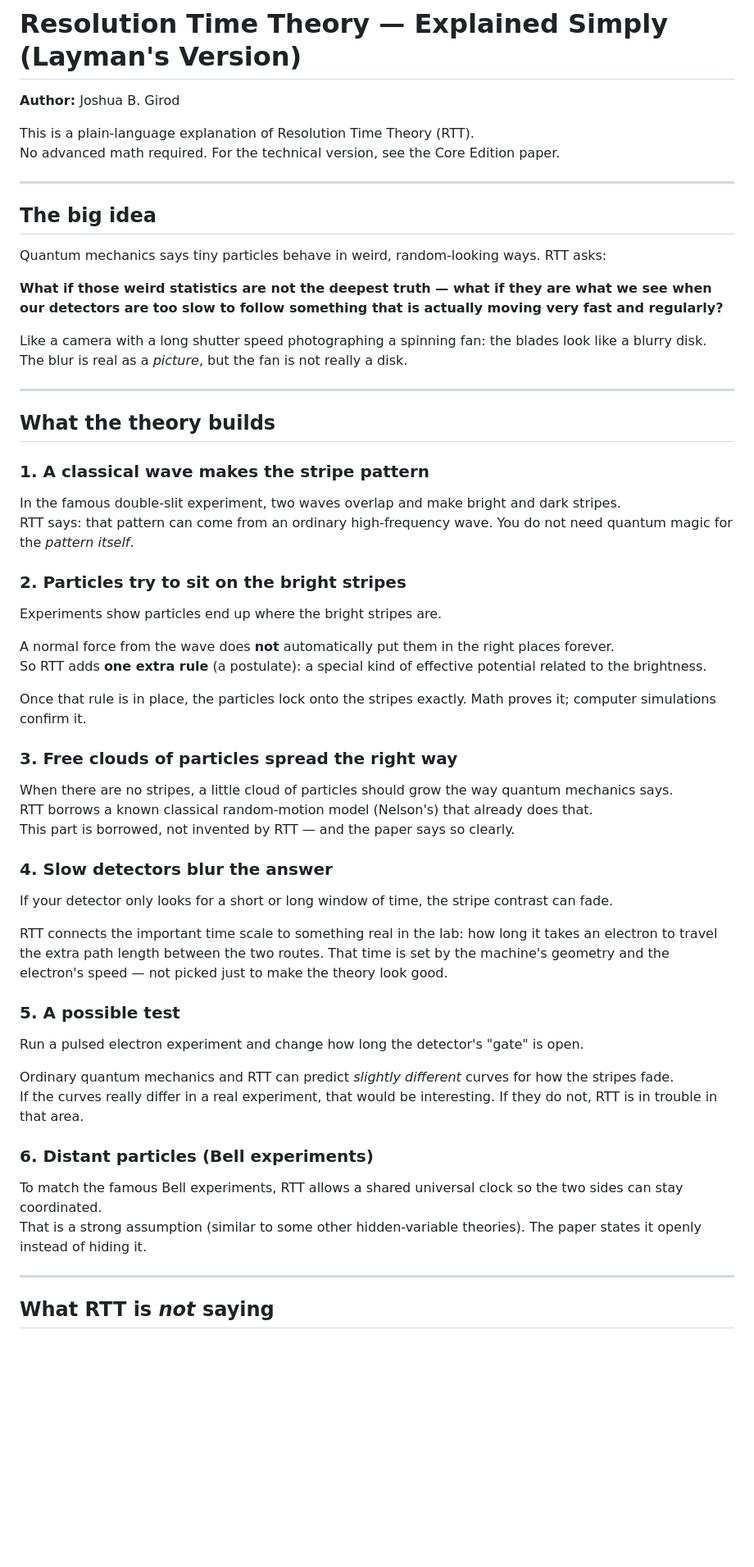
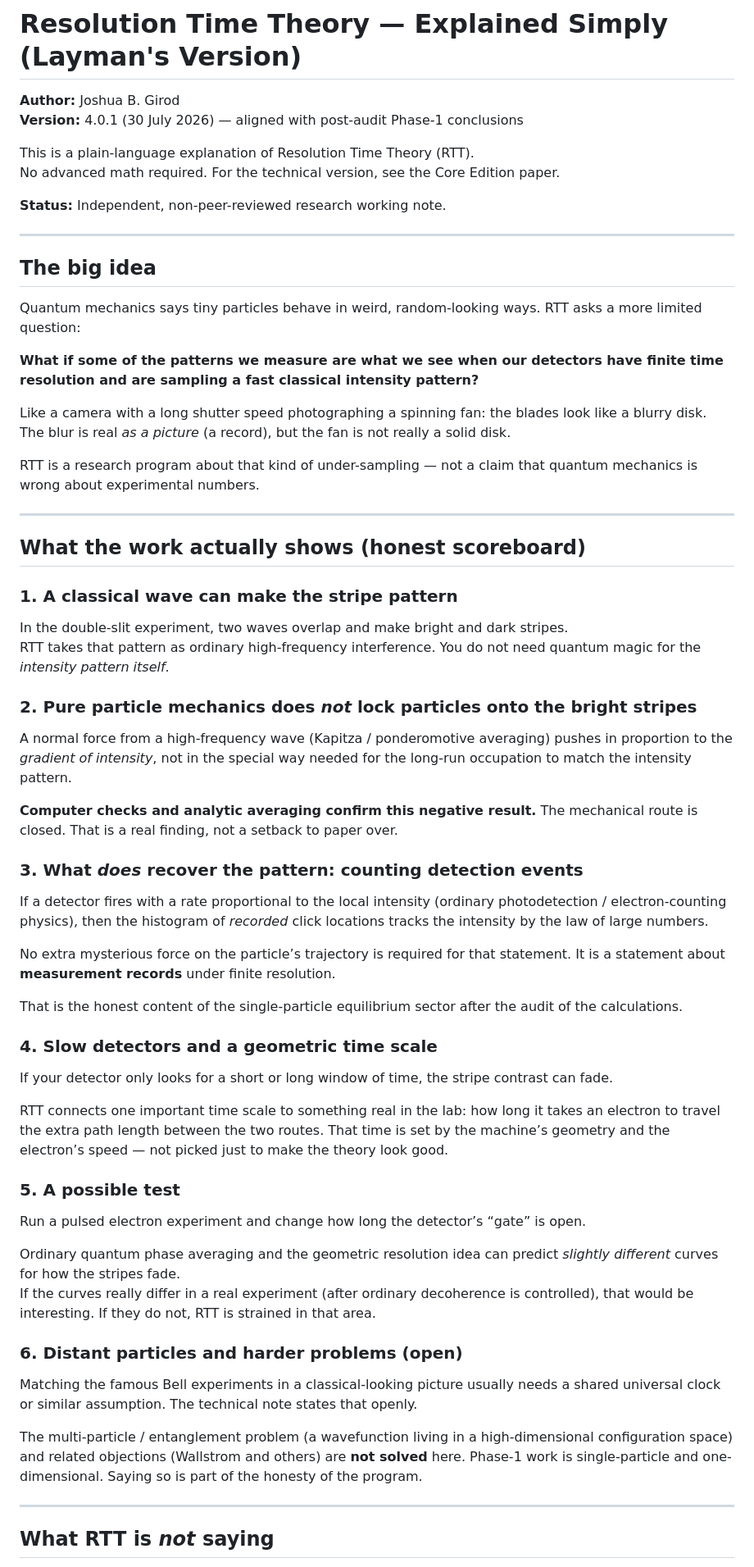
Before and after one commit to nentrapper-g-rod/Resolution-Time-Theory, a Markdown page: docs/LAYMANS_GUIDE.md, the part around one of its changes. Shown at 82% size. GitHub-like rendering; blank space fills up the shorter version.

Commit message:
Phase 4.2: Rewrite LAYMANS_GUIDE to post-audit measurement-record ontology. Mechanical route closed; counting recovers density; no dynamical extra-force claim.

```diff
--- a/docs/LAYMANS_GUIDE.md
+++ b/docs/LAYMANS_GUIDE.md
@@ -1,61 +1,66 @@
 # Resolution Time Theory — Explained Simply (Layman's Version)
 
 **Author:** Joshua B. Girod
+**Version:** 4.0.1 (30 July 2026) — aligned with post-audit Phase-1 conclusions
 
 This is a plain-language explanation of Resolution Time Theory (RTT).
 No advanced math required. For the technical version, see the Core Edition paper.
+
+**Status:** Independent, non-peer-reviewed research working note.
 
 ---
 
 ## The big idea
 
-Quantum mechanics says tiny particles behave in weird, random-looking ways. RTT asks:
+Quantum mechanics says tiny particles behave in weird, random-looking ways. RTT asks a more limited question:
 
-**What if those weird statistics are not the deepest truth — what if they are what we see when our detectors are too slow to follow something that is actually moving very fast and regularly?**
+**What if some of the patterns we measure are what we see when our detectors have finite time resolution and are sampling a fast classical intensity pattern?**
 
-Like a camera with a long shutter speed photographing a spinning fan: the blades look like a blurry disk. The blur is real as a *picture*, but the fan is not really a disk.
+Like a camera with a long shutter speed photographing a spinning fan: the blades look like a blurry disk. The blur is real *as a picture* (a record), but the fan is not really a solid disk.
+
+RTT is a research program about that kind of under-sampling — not a claim that quantum mechanics is wrong about experimental numbers.
 
 ---
 
-## What the theory builds
+## What the work actually shows (honest scoreboard)
 
-### 1. A classical wave makes the stripe pattern
+### 1. A classical wave can make the stripe pattern
 
-In the famous double-slit experiment, two waves overlap and make bright and dark stripes.
-RTT says: that pattern can come from an ordinary high-frequency wave. You do not need quantum magic for the *pattern itself*.
+In the double-slit experiment, two waves overlap and make bright and dark stripes.
+RTT takes that pattern as ordinary high-frequency interference. You do not need quantum magic for the *intensity pattern itself*.
 
-### 2. Particles try to sit on the bright stripes
+### 2. Pure particle mechanics does *not* lock particles onto the bright stripes
 
-Experiments show particles end up where the bright stripes are.
+A normal force from a high-frequency wave (Kapitza / ponderomotive averaging) pushes in proportion to the *gradient of intensity*, not in the special way needed for the long-run occupation to match the intensity pattern.
 
-A normal force from the wave does **not** automatically put them in the right places forever.
-So RTT adds **one extra rule** (a postulate): a special kind of effective potential related to the brightness.
+**Computer checks and analytic averaging confirm this negative result.** The mechanical route is closed. That is a real finding, not a setback to paper over.
 
-Once that rule is in place, the particles lock onto the stripes exactly. Math proves it; computer simulations confirm it.
+### 3. What *does* recover the pattern: counting detection events
 
-### 3. Free clouds of particles spread the right way
+If a detector fires with a rate proportional to the local intensity (ordinary photodetection / electron-counting physics), then the histogram of *recorded* click locations tracks the intensity by the law of large numbers.
 
-When there are no stripes, a little cloud of particles should grow the way quantum mechanics says.
-RTT borrows a known classical random-motion model (Nelson's) that already does that.
-This part is borrowed, not invented by RTT — and the paper says so clearly.
+No extra mysterious force on the particle’s trajectory is required for that statement. It is a statement about **measurement records** under finite resolution.
 
-### 4. Slow detectors blur the answer
+That is the honest content of the single-particle equilibrium sector after the audit of the calculations.
+
+### 4. Slow detectors and a geometric time scale
 
 If your detector only looks for a short or long window of time, the stripe contrast can fade.
 
-RTT connects the important time scale to something real in the lab: how long it takes an electron to travel the extra path length between the two routes. That time is set by the machine's geometry and the electron's speed — not picked just to make the theory look good.
+RTT connects one important time scale to something real in the lab: how long it takes an electron to travel the extra path length between the two routes. That time is set by the machine’s geometry and the electron’s speed — not picked just to make the theory look good.
 
 ### 5. A possible test
 
-Run a pulsed electron experiment and change how long the detector's "gate" is open.
+Run a pulsed electron experiment and change how long the detector’s “gate” is open.
 
-Ordinary quantum mechanics and RTT can predict *slightly different* curves for how the stripes fade.
-If the curves really differ in a real experiment, that would be interesting. If they do not, RTT is in trouble in that area.
+Ordinary quantum phase averaging and the geometric resolution idea can predict *slightly different* curves for how the stripes fade.
+If the curves really differ in a real experiment (after ordinary decoherence is controlled), that would be interesting. If they do not, RTT is strained in that area.
 
-### 6. Distant particles (Bell experiments)
+### 6. Distant particles and harder problems (open)
 
-To match the famous Bell experiments, RTT allows a shared universal clock so the two sides can stay coordinated.
-That is a strong assumption (similar to some other hidden-variable theories). The paper states it openly instead of hiding it.
+Matching the famous Bell experiments in a classical-looking picture usually needs a shared universal clock or similar assumption. The technical note states that openly.
+
+The multi-particle / entanglement problem (a wavefunction living in a high-dimensional configuration space) and related objections (Wallstrom and others) are **not solved** here. Phase-1 work is single-particle and one-dimensional. Saying so is part of the honesty of the program.
 
 ---
 
```
Also changed, not shown: other parts of docs/LAYMANS_GUIDE.md (+10 -6 lines).
